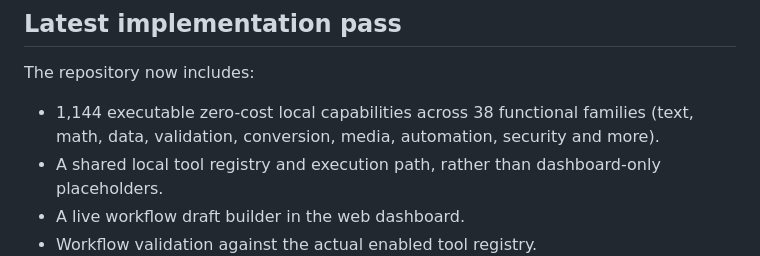
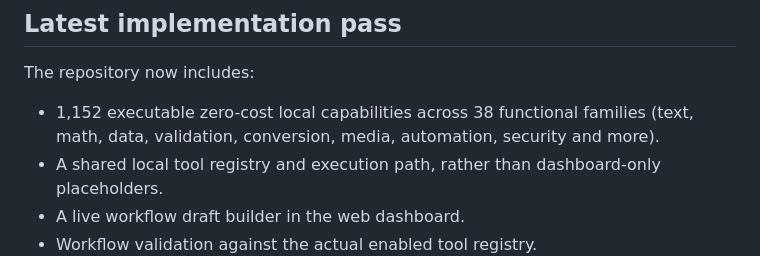
Before and after one commit to Anjulraja1995/RAYONE-AI, a Markdown page: docs/COMPLETION_MATRIX.md, the part around the change. GitHub-like rendering.

Commit message:
Align capability count and documentation

```diff
--- a/docs/COMPLETION_MATRIX.md
+++ b/docs/COMPLETION_MATRIX.md
@@ -52,7 +52,7 @@ Live runtime validation of external credentials, browser binaries, native OCR en
 ## Latest implementation pass
 
 The repository now includes:
-- 1,144 executable zero-cost local capabilities across 38 functional families (text, math, data, validation, conversion, media, automation, security and more).
+- 1,152 executable zero-cost local capabilities across 38 functional families (text, math, data, validation, conversion, media, automation, security and more).
 - A shared local tool registry and execution path, rather than dashboard-only placeholders.
 - A live workflow draft builder in the web dashboard.
 - Workflow validation against the actual enabled tool registry.
```
